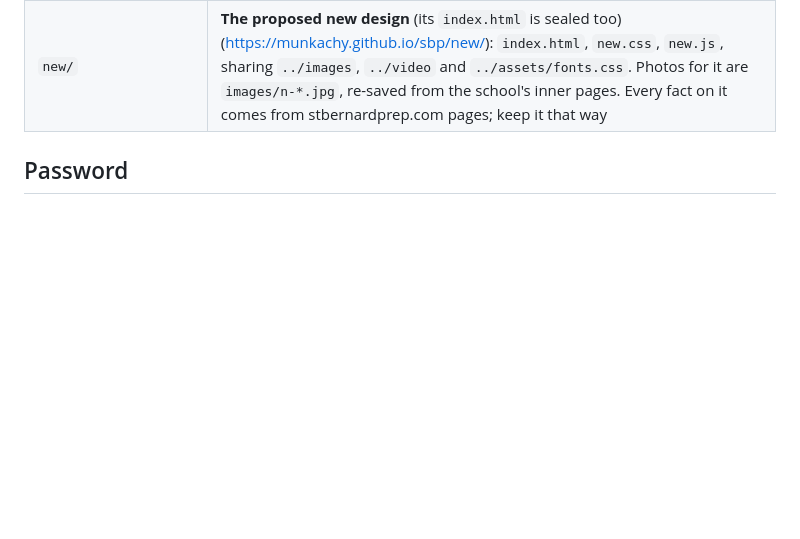
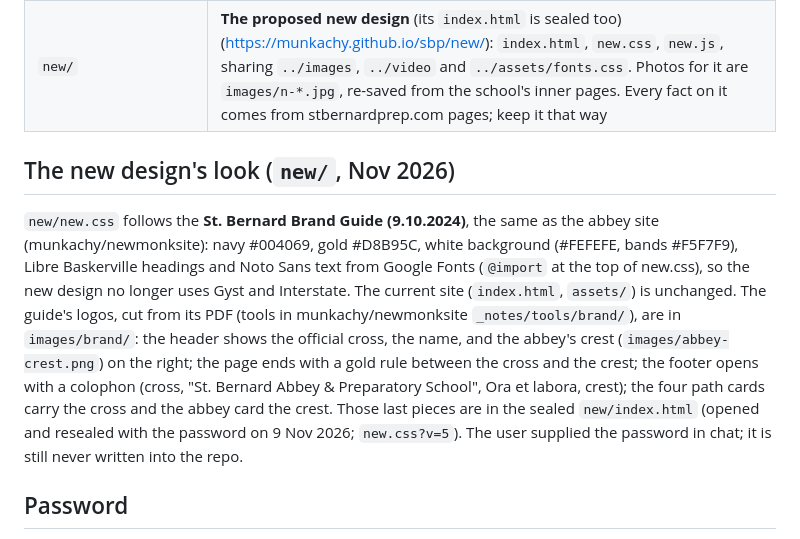
Before and after one commit to munkachy/sbp, a Markdown page: CLAUDE.md, the part around the change. GitHub-like rendering; blank space fills up the shorter version.

Commit message:
CLAUDE.md: the new design's brand-guide look and where its logos and marks live
Co-Authored-By: Claude Opus 5.5 <noreply@anthropic.com>
Claude-Session: https://claude.ai/code/session_01ToMKRpGpLhS4yz7jF88Cb9

```diff
--- a/CLAUDE.md
+++ b/CLAUDE.md
@@ -17,6 +17,17 @@ now and at the domain root later (the one exception is `404.html`, see "Going li
 | `robots.txt`, `sitemap.xml`, `404.html` | See "Going live" |
 | `embed/` | Sections of the **current** site served from here: the calendar (see "Calendar") and the tuition page (see "Sections") |
 | `new/` | **The proposed new design** (its `index.html` is sealed too) (https://munkachy.github.io/sbp/new/): `index.html`, `new.css`, `new.js`, sharing `../images`, `../video` and `../assets/fonts.css`. Photos for it are `images/n-*.jpg`, re-saved from the school's inner pages. Every fact on it comes from stbernardprep.com pages; keep it that way |
+
+## The new design's look (`new/`, Nov 2026)
+
+`new/new.css` follows the **St. Bernard Brand Guide (9.10.2024)**, the same as the abbey site (munkachy/newmonksite): navy #004069,
+gold #D8B95C, white background (#FEFEFE, bands #F5F7F9), Libre Baskerville headings and Noto Sans text from Google Fonts (`@import` at the
+top of new.css), so the new design no longer uses Gyst and Interstate. The current site (`index.html`, `assets/`) is unchanged.
+The guide's logos, cut from its PDF (tools in munkachy/newmonksite `_notes/tools/brand/`), are in `images/brand/`: the header shows the
+official cross, the name, and the abbey's crest (`images/abbey-crest.png`) on the right; the page ends with a gold rule between the cross
+and the crest; the footer opens with a colophon (cross, "St. Bernard Abbey & Preparatory School", Ora et labora, crest); the four path cards
+carry the cross and the abbey card the crest. Those last pieces are in the sealed `new/index.html` (opened and resealed with the
+password on 9 Nov 2026; `new.css?v=5`). The user supplied the password in chat; it is still never written into the repo.
 
 ## Password
 
```
